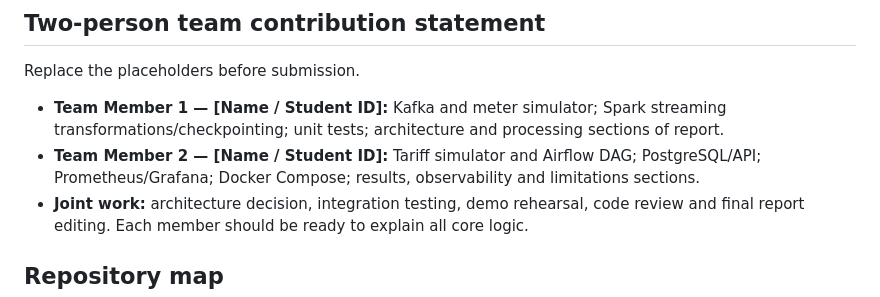
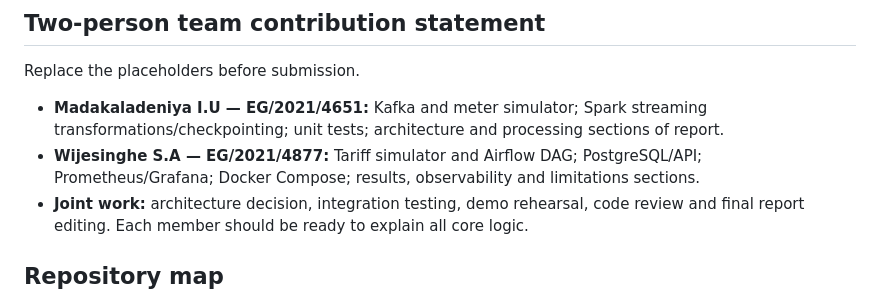
Before and after one commit to shux360/bigdata_project, a Markdown page: README.md, the part around the change. Drawn GitHub-style.

Commit message:
Update team member contributions in README

```diff
--- a/README.md
+++ b/README.md
@@ -103,8 +103,8 @@ The tests verify source contracts, non-negative measurements, tariff coverage an
 
 Replace the placeholders before submission.
 
-- **Team Member 1 — [Name / Student ID]:** Kafka and meter simulator; Spark streaming transformations/checkpointing; unit tests; architecture and processing sections of report.
-- **Team Member 2 — [Name / Student ID]:** Tariff simulator and Airflow DAG; PostgreSQL/API; Prometheus/Grafana; Docker Compose; results, observability and limitations sections.
+- **Madakaladeniya I.U — EG/2021/4651:** Kafka and meter simulator; Spark streaming transformations/checkpointing; unit tests; architecture and processing sections of report.
+- **Wijesinghe S.A — EG/2021/4877:** Tariff simulator and Airflow DAG; PostgreSQL/API; Prometheus/Grafana; Docker Compose; results, observability and limitations sections.
 - **Joint work:** architecture decision, integration testing, demo rehearsal, code review and final report editing. Each member should be ready to explain all core logic.
 
 ## Repository map
```
